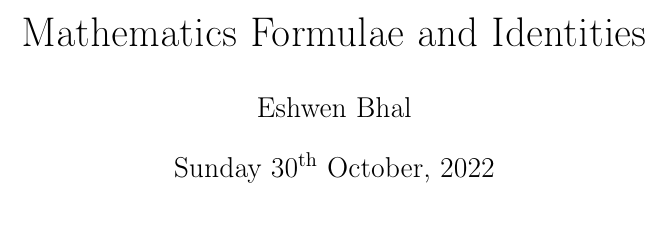
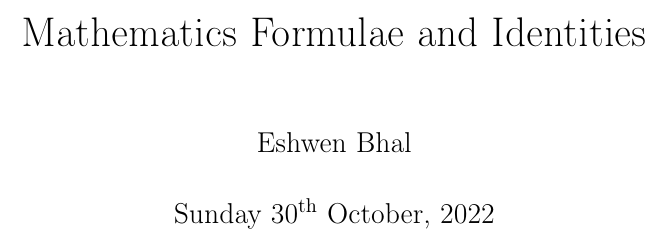
Before and after one commit to eshwen/maths-formulae, a LaTeX document (main.tex): part of page 1 of 3, cut so that both start at the same text. Compiled offline with pdfLaTeX.

Commit message:
Use report class for better scaling

```diff
--- a/main.tex
+++ b/main.tex
@@ -2,7 +2,7 @@
 %!TeX options = -synctex=1 -interaction=nonstopmode -pdf %DOCFILE%
 %!TEX encoding = UTF-8 Unicode
 
-\documentclass[a4paper,12pt]{article}
+\documentclass[a4paper,12pt,openright]{report}
 
 \RequirePackage[l2tabu]{nag}        % Warns for incorrect (obsolete) LaTeX usage
 
```
